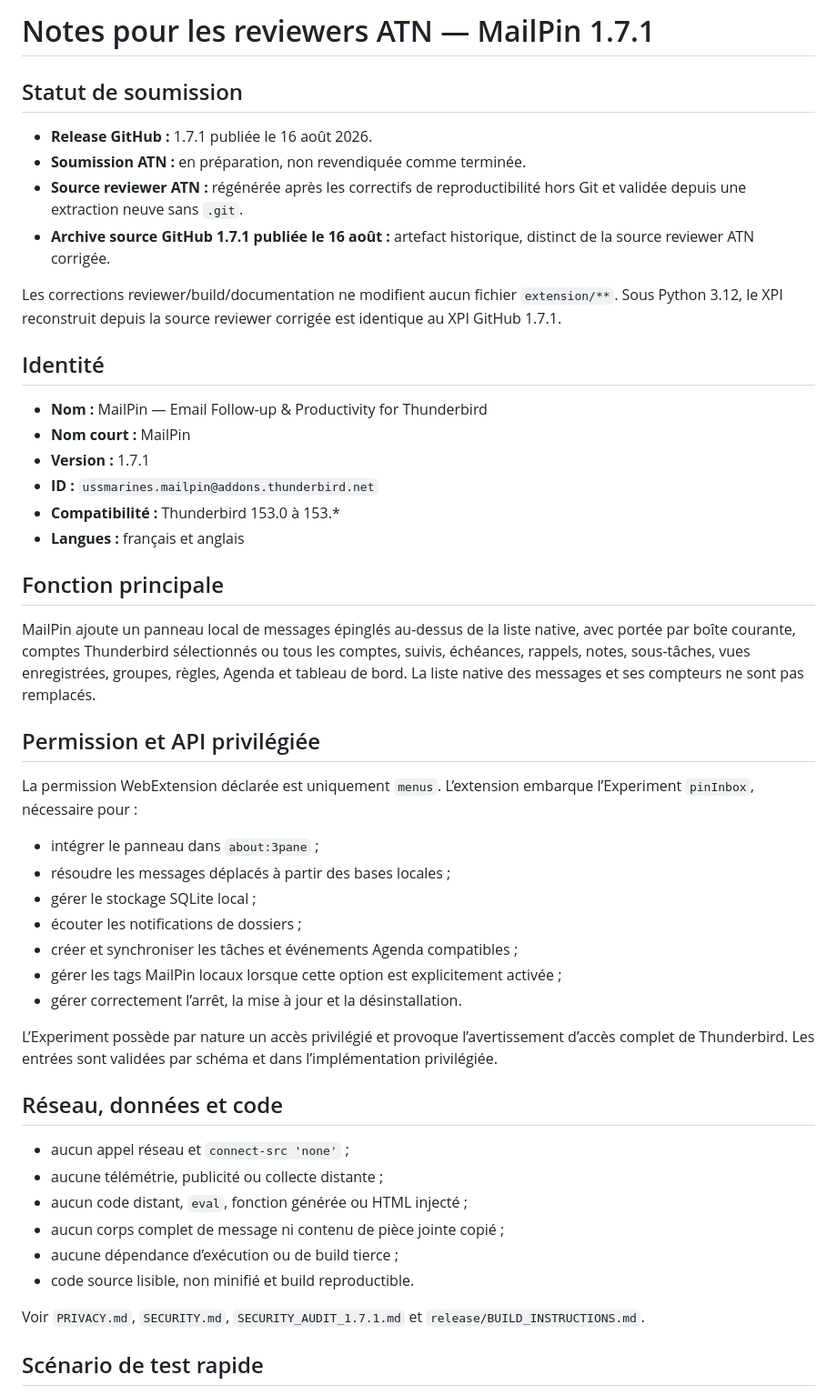
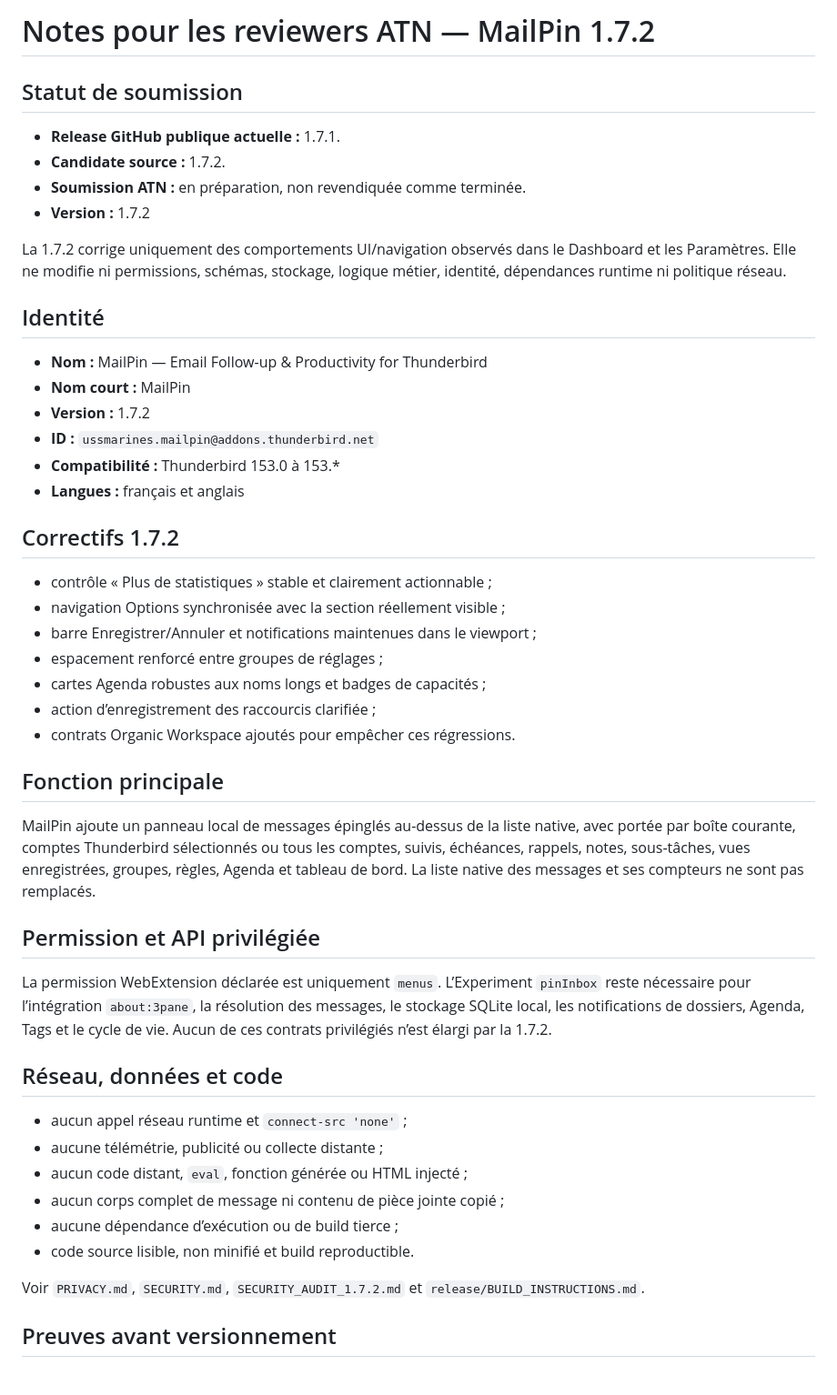
Before and after one commit to ussmarines/mailperch-thunderbird, a Markdown page: release/ATN_REVIEW_NOTES_TEMPLATE.md, the part around one of its changes. Shown at 91% size. Drawn GitHub-style.

Commit message:
docs(release): prepare reviewer notes for 1.7.2

```diff
--- a/release/ATN_REVIEW_NOTES_TEMPLATE.md
+++ b/release/ATN_REVIEW_NOTES_TEMPLATE.md
@@ -1,22 +1,32 @@
-# Notes pour les reviewers ATN — MailPin 1.7.1
+# Notes pour les reviewers ATN — MailPin 1.7.2
 
 ## Statut de soumission
 
-- **Release GitHub :** 1.7.1 publiée le 16 août 2026.
+- **Release GitHub publique actuelle :** 1.7.1.
+- **Candidate source :** 1.7.2.
 - **Soumission ATN :** en préparation, non revendiquée comme terminée.
-- **Source reviewer ATN :** régénérée après les correctifs de reproductibilité hors Git et validée depuis une extraction neuve sans `.git`.
-- **Archive source GitHub 1.7.1 publiée le 16 août :** artefact historique, distinct de la source reviewer ATN corrigée.
+- **Version :** 1.7.2
 
-Les corrections reviewer/build/documentation ne modifient aucun fichier `extension/**`. Sous Python 3.12, le XPI reconstruit depuis la source reviewer corrigée est identique au XPI GitHub 1.7.1.
+La 1.7.2 corrige uniquement des comportements UI/navigation observés dans le Dashboard et les Paramètres. Elle ne modifie ni permissions, schémas, stockage, logique métier, identité, dépendances runtime ni politique réseau.
 
 ## Identité
 
 - **Nom :** MailPin — Email Follow-up & Productivity for Thunderbird
 - **Nom court :** MailPin
-- **Version :** 1.7.1
+- **Version :** 1.7.2
 - **ID :** `ussmarines.mailpin@addons.thunderbird.net`
 - **Compatibilité :** Thunderbird 153.0 à 153.*
 - **Langues :** français et anglais
+
+## Correctifs 1.7.2
+
+- contrôle « Plus de statistiques » stable et clairement actionnable ;
+- navigation Options synchronisée avec la section réellement visible ;
+- barre Enregistrer/Annuler et notifications maintenues dans le viewport ;
+- espacement renforcé entre groupes de réglages ;
+- cartes Agenda robustes aux noms longs et badges de capacités ;
+- action d’enregistrement des raccourcis clarifiée ;
+- contrats Organic Workspace ajoutés pour empêcher ces régressions.
 
 ## Fonction principale
 
@@ -24,28 +34,18 @@ MailPin ajoute un panneau local de messages épinglés au-dessus de la liste nat
 
 ## Permission et API privilégiée
 
-La permission WebExtension déclarée est uniquement `menus`. L’extension embarque l’Experiment `pinInbox`, nécessaire pour :
-
-- intégrer le panneau dans `about:3pane` ;
-- résoudre les messages déplacés à partir des bases locales ;
-- gérer le stockage SQLite local ;
-- écouter les notifications de dossiers ;
-- créer et synchroniser les tâches et événements Agenda compatibles ;
-- gérer les tags MailPin locaux lorsque cette option est explicitement activée ;
-- gérer correctement l’arrêt, la mise à jour et la désinstallation.
-
-L’Experiment possède par nature un accès privilégié et provoque l’avertissement d’accès complet de Thunderbird. Les entrées sont validées par schéma et dans l’implémentation privilégiée.
+La permission WebExtension déclarée est uniquement `menus`. L’Experiment `pinInbox` reste nécessaire pour l’intégration `about:3pane`, la résolution des messages, le stockage SQLite local, les notifications de dossiers, Agenda, Tags et le cycle de vie. Aucun de ces contrats privilégiés n’est élargi par la 1.7.2.
 
 ## Réseau, données et code
 
-- aucun appel réseau et `connect-src 'none'` ;
+- aucun appel réseau runtime et `connect-src 'none'` ;
 - aucune télémétrie, publicité ou collecte distante ;
 - aucun code distant, `eval`, fonction générée ou HTML injecté ;
 - aucun corps complet de message ni contenu de pièce jointe copié ;
 - aucune dépendance d’exécution ou de build tierce ;
 - code source lisible, non minifié et build reproductible.
 
-Voir `PRIVACY.md`, `SECURITY.md`, `SECURITY_AUDIT_1.7.1.md` et `release/BUILD_INSTRUCTIONS.md`.
+Voir `PRIVACY.md`, `SECURITY.md`, `SECURITY_AUDIT_1.7.2.md` et `release/BUILD_INSTRUCTIONS.md`.
 
-## Scénario de test rapide
+## Preuves avant versionnement
 
```
Also changed, not shown: other parts of release/ATN_REVIEW_NOTES_TEMPLATE.md (+17 -16 lines).
